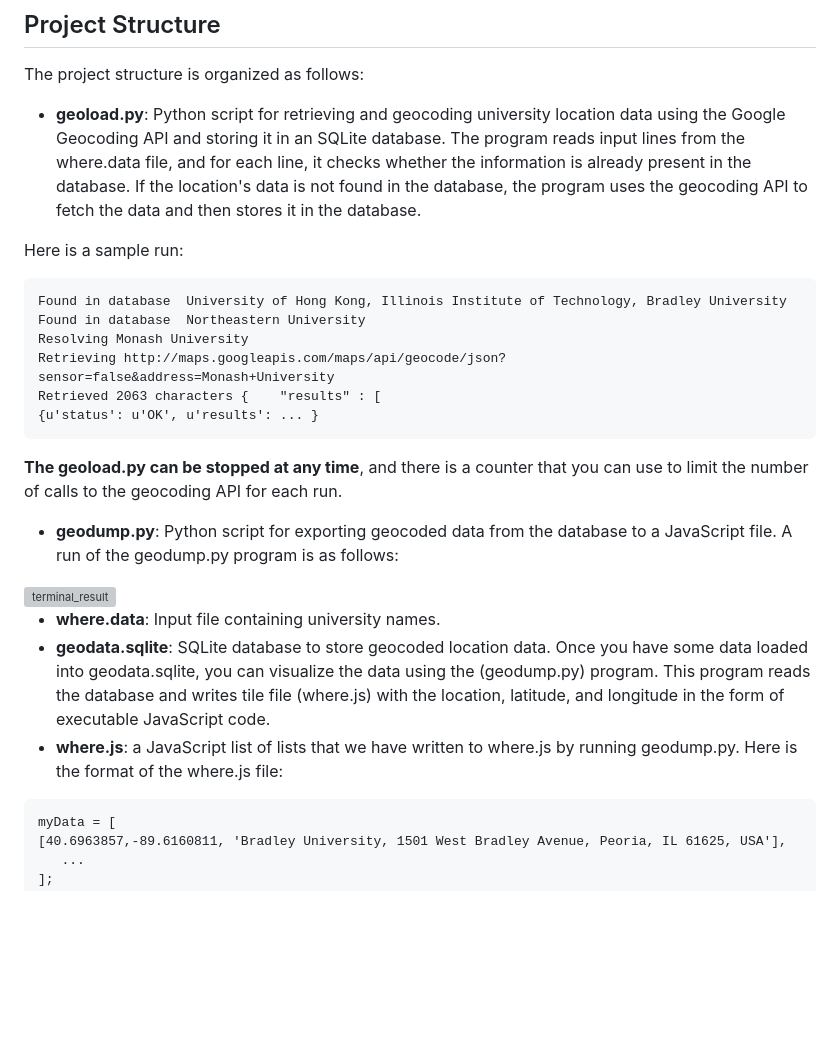
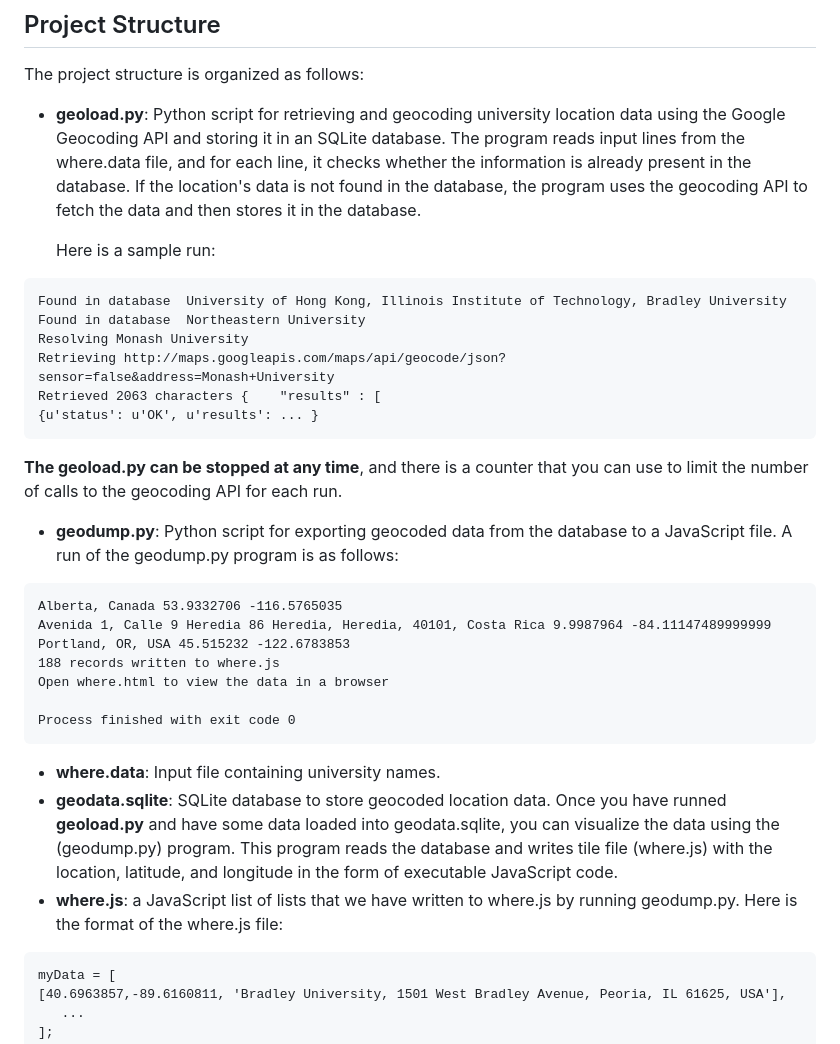
Before and after one commit to aleksandrajk/Python-Projects, a Markdown page: geodata-project/README.md, the part around the change. Rendered like a GitHub page; blank space fills up the shorter version; grey boxes are pictures that could not be loaded.

````diff
--- a/geodata-project/README.md
+++ b/geodata-project/README.md
@@ -31,7 +31,7 @@ Before running or contributing to this project, ensure that you have the followi
 The project structure is organized as follows:
 * __geoload.py__: Python script for retrieving and geocoding university location data using the Google Geocoding API and storing it in an SQLite database. The program reads input lines from the where.data file, and for each line, it checks whether the information is already present in the database. If the location's data is not found in the database, the program uses the geocoding API to fetch the data and then stores it in the database.
 
-Here is a sample run:
+  Here is a sample run:
 ```
 Found in database  University of Hong Kong, Illinois Institute of Technology, Bradley University
 Found in database  Northeastern University
@@ -40,15 +40,23 @@ Retrieving http://maps.googleapis.com/maps/api/geocode/json?sensor=false&address
 Retrieved 2063 characters {    "results" : [
 {u'status': u'OK', u'results': ... }
 ```
-__The geoload.py can be stopped at any time__, and there is a counter that you can use to limit the number of calls to the geocoding API for each run.
+  __The geoload.py can be stopped at any time__, and there is a counter that you can use to limit the number of calls to the geocoding API for each run.
 * __geodump.py__: Python script for exporting geocoded data from the database to a JavaScript file.
-A run of the geodump.py program is as follows:
-<img width="1337" alt="terminal_result" src="https://github.com/aleksandrajk/Python-Projects/assets/55165756/144456c1-4e18-4297-8859-35228019e710">
+ A run of the geodump.py program is as follows:
+```
+Alberta, Canada 53.9332706 -116.5765035
+Avenida 1, Calle 9 Heredia 86 Heredia, Heredia, 40101, Costa Rica 9.9987964 -84.11147489999999
+Portland, OR, USA 45.515232 -122.6783853
+188 records written to where.js
+Open where.html to view the data in a browser
+
+Process finished with exit code 0
+```
 
 * __where.data__: Input file containing university names.
-* __geodata.sqlite__: SQLite database to store geocoded location data. Once you have some data loaded into geodata.sqlite, you can visualize the data using the (geodump.py) program.  This program reads the database and writes tile file (where.js) with the location, latitude, and longitude in the form of executable JavaScript code.
+* __geodata.sqlite__: SQLite database to store geocoded location data. Once you have runned __geoload.py__ and have some data loaded into geodata.sqlite, you can visualize the data using the (geodump.py) program.  This program reads the database and writes tile file (where.js) with the location, latitude, and longitude in the form of executable JavaScript code.
 * __where.js__: a JavaScript list of lists that we have written to where.js by running geodump.py.
-Here is the format of the where.js file:
+ Here is the format of the where.js file:
 ```
 myData = [
 [40.6963857,-89.6160811, 'Bradley University, 1501 West Bradley Avenue, Peoria, IL 61625, USA'],
````
